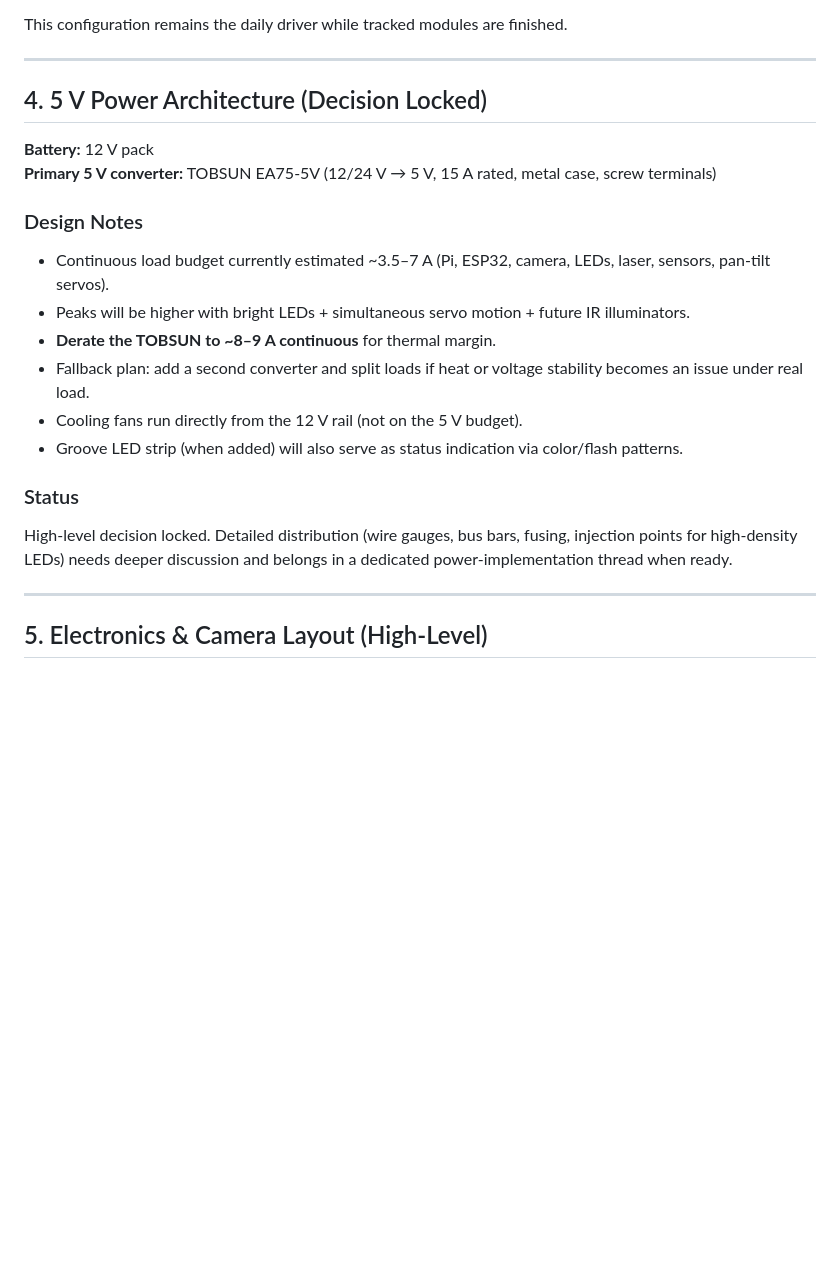
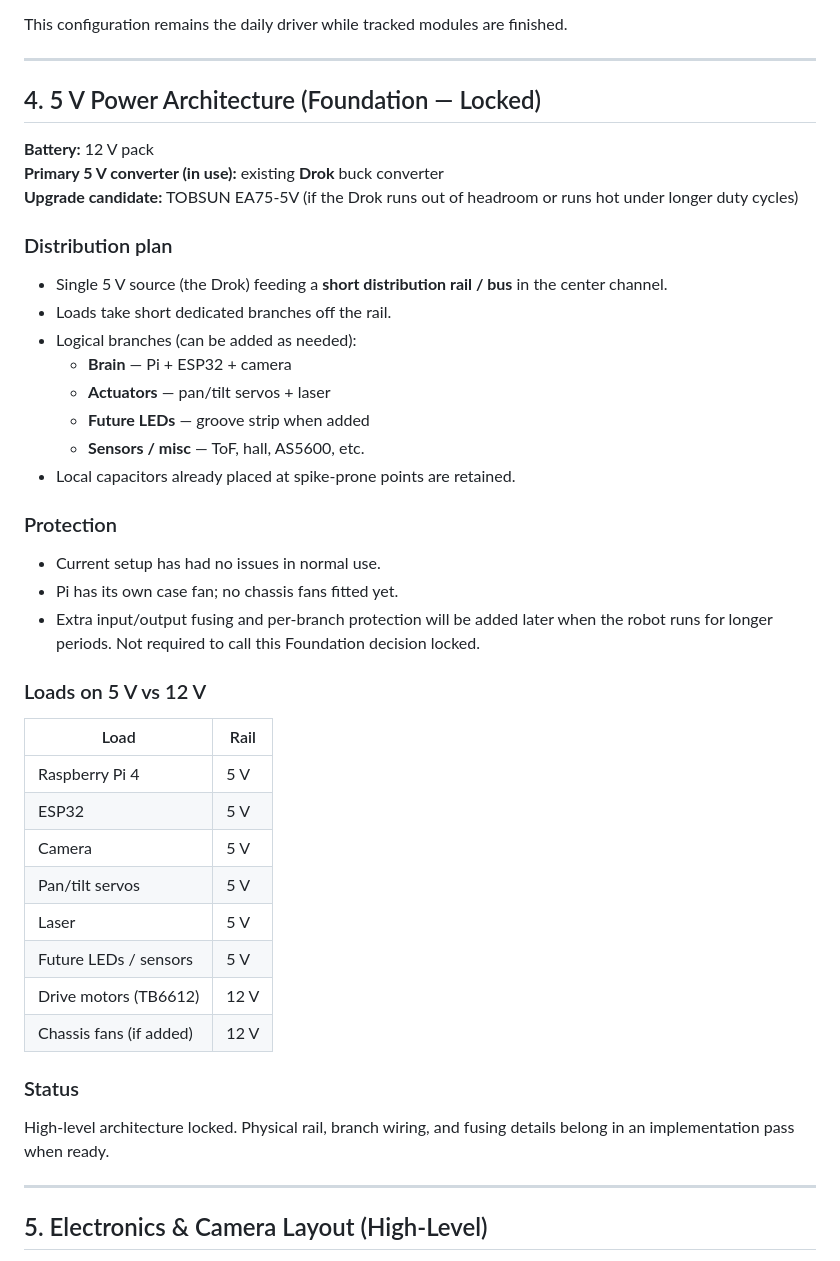
Before and after one commit to gearhed90/cypher-esp32, a Markdown page: docs/hardware.md, the part around one of its changes. Drawn GitHub-style; blank space fills up the shorter version.

Commit message:
docs: lock Foundation 5V distribution (Drok current, rail planned, protection later)
- Primary converter in use is the existing Drok (not TOBSUN)
- Single 5V source feeding a short distribution rail in the center channel
- Brain vs Actuators branches planned; local capacitors retained
- Extra fusing/protection deferred until longer run times
- TOBSUN remains upgrade path if headroom is insufficient

```diff
--- a/docs/hardware.md
+++ b/docs/hardware.md
@@ -92,21 +92,41 @@ This configuration remains the daily driver while tracked modules are finished.
 
 ---
 
-## 4. 5 V Power Architecture (Decision Locked)
+## 4. 5 V Power Architecture (Foundation — Locked)
 
 **Battery:** 12 V pack
-**Primary 5 V converter:** TOBSUN EA75-5V (12/24 V → 5 V, 15 A rated, metal case, screw terminals)
+**Primary 5 V converter (in use):** existing **Drok** buck converter
+**Upgrade candidate:** TOBSUN EA75-5V (if the Drok runs out of headroom or runs hot under longer duty cycles)
 
-### Design Notes
-- Continuous load budget currently estimated ~3.5–7 A (Pi, ESP32, camera, LEDs, laser, sensors, pan-tilt servos).
-- Peaks will be higher with bright LEDs + simultaneous servo motion + future IR illuminators.
-- **Derate the TOBSUN to ~8–9 A continuous** for thermal margin.
-- Fallback plan: add a second converter and split loads if heat or voltage stability becomes an issue under real load.
-- Cooling fans run directly from the 12 V rail (not on the 5 V budget).
-- Groove LED strip (when added) will also serve as status indication via color/flash patterns.
+### Distribution plan
+- Single 5 V source (the Drok) feeding a **short distribution rail / bus** in the center channel.
+- Loads take short dedicated branches off the rail.
+- Logical branches (can be added as needed):
+  - **Brain** — Pi + ESP32 + camera
+  - **Actuators** — pan/tilt servos + laser
+  - **Future LEDs** — groove strip when added
+  - **Sensors / misc** — ToF, hall, AS5600, etc.
+- Local capacitors already placed at spike-prone points are retained.
+
+### Protection
+- Current setup has had no issues in normal use.
+- Pi has its own case fan; no chassis fans fitted yet.
+- Extra input/output fusing and per-branch protection will be added later when the robot runs for longer periods. Not required to call this Foundation decision locked.
+
+### Loads on 5 V vs 12 V
+| Load | Rail |
+|------|------|
+| Raspberry Pi 4 | 5 V |
+| ESP32 | 5 V |
+| Camera | 5 V |
+| Pan/tilt servos | 5 V |
+| Laser | 5 V |
+| Future LEDs / sensors | 5 V |
+| Drive motors (TB6612) | 12 V |
+| Chassis fans (if added) | 12 V |
 
 ### Status
-High-level decision locked. Detailed distribution (wire gauges, bus bars, fusing, injection points for high-density LEDs) needs deeper discussion and belongs in a dedicated power-implementation thread when ready.
+High-level architecture locked. Physical rail, branch wiring, and fusing details belong in an implementation pass when ready.
 
 ---
 
```
Also changed, not shown: other parts of docs/hardware.md (+4 -4 lines).
